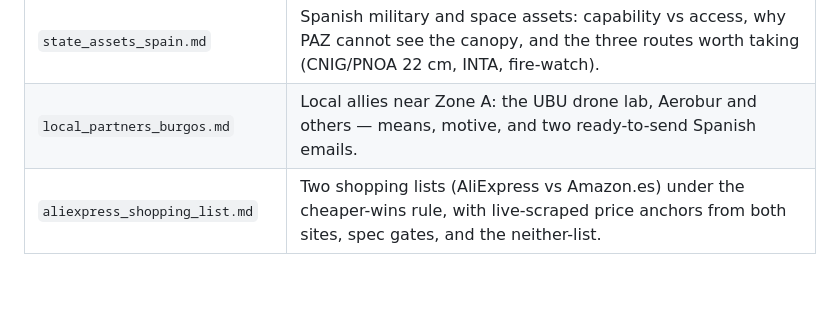
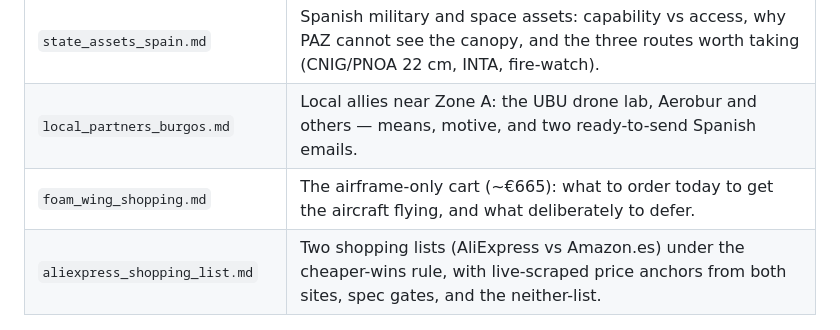
Before and after one commit to josemariano-hub/zarathustra-talmudisch, a Markdown page: payload-recovery/README.md, the part around the change. GitHub-like rendering; blank space fills up the shorter version.

```diff
--- a/payload-recovery/README.md
+++ b/payload-recovery/README.md
@@ -105,6 +105,7 @@ the recovery prize.
 | `cartel_villadiego.html` | Print-ready A4 Spanish reward notice for the village channel (fill in phone + name, print in colour). |
 | `state_assets_spain.md` | Spanish military and space assets: capability vs access, why PAZ cannot see the canopy, and the three routes worth taking (CNIG/PNOA 22 cm, INTA, fire-watch). |
 | `local_partners_burgos.md` | Local allies near Zone A: the UBU drone lab, Aerobur and others — means, motive, and two ready-to-send Spanish emails. |
+| `foam_wing_shopping.md` | The airframe-only cart (~€665): what to order today to get the aircraft flying, and what deliberately to defer. |
 | `aliexpress_shopping_list.md` | Two shopping lists (AliExpress vs Amazon.es) under the cheaper-wins rule, with live-scraped price anchors from both sites, spec gates, and the neither-list. |
 
 ## Workflow
```
Also changed, not shown: payload-recovery/foam_wing_shopping.md (added, +62 -0 lines).
